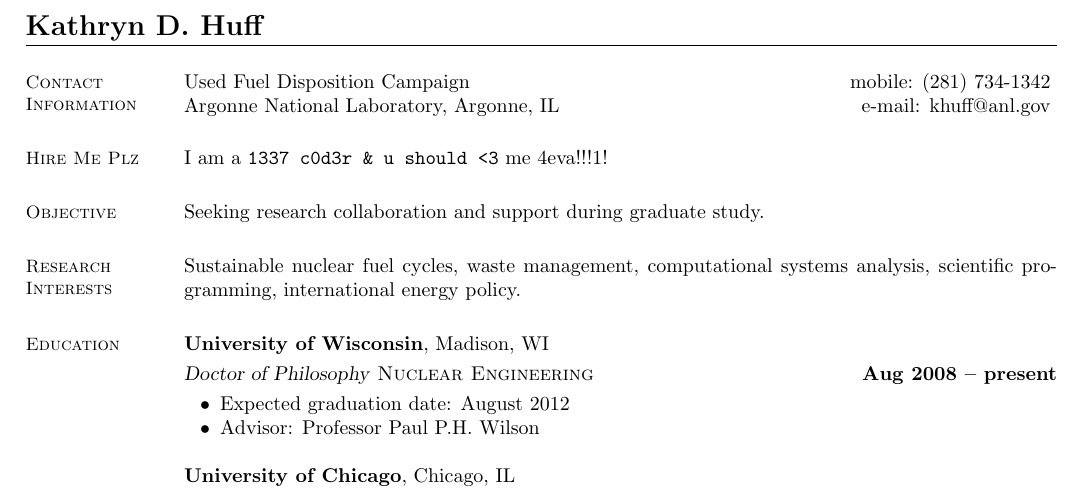
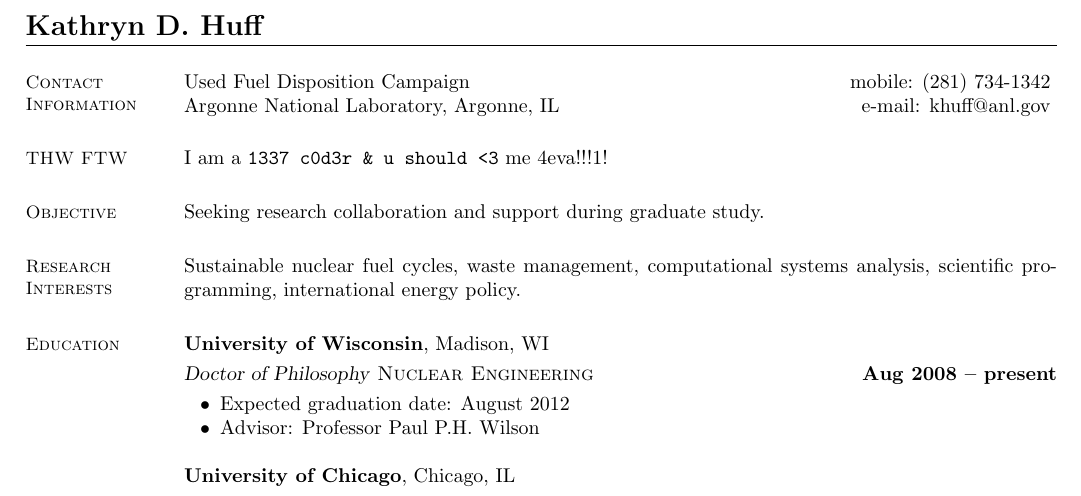
Before and after one commit to katyhuff/CV, a LaTeX CV (cv.tex): part of page 1 of 5, cut so that both start at the same text. Compiled offline with pdfLaTeX.

Commit message:
Added THW text

```diff
--- a/cv.tex
+++ b/cv.tex
@@ -19,7 +19,7 @@
 
     %__________________________________________________________________________________________________________________
     % Hire Me Plz
-    \section{\mysidestyle Hire Me Plz}
+    \section{\mysidestyle THW FTW}
         I am a \texttt{1337 c0d3r \& u should <3} me 4eva!!!1!
 
     %__________________________________________________________________________________________________________________
```
